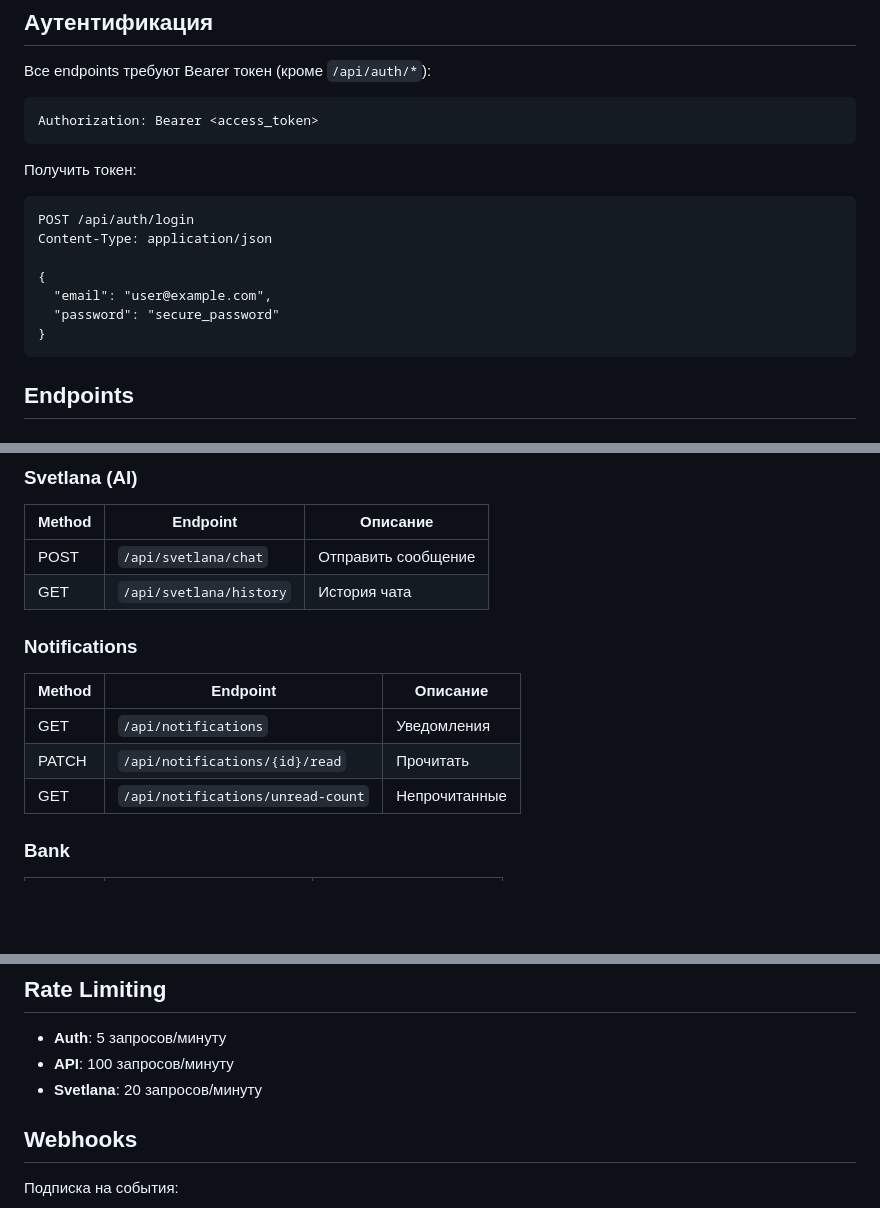
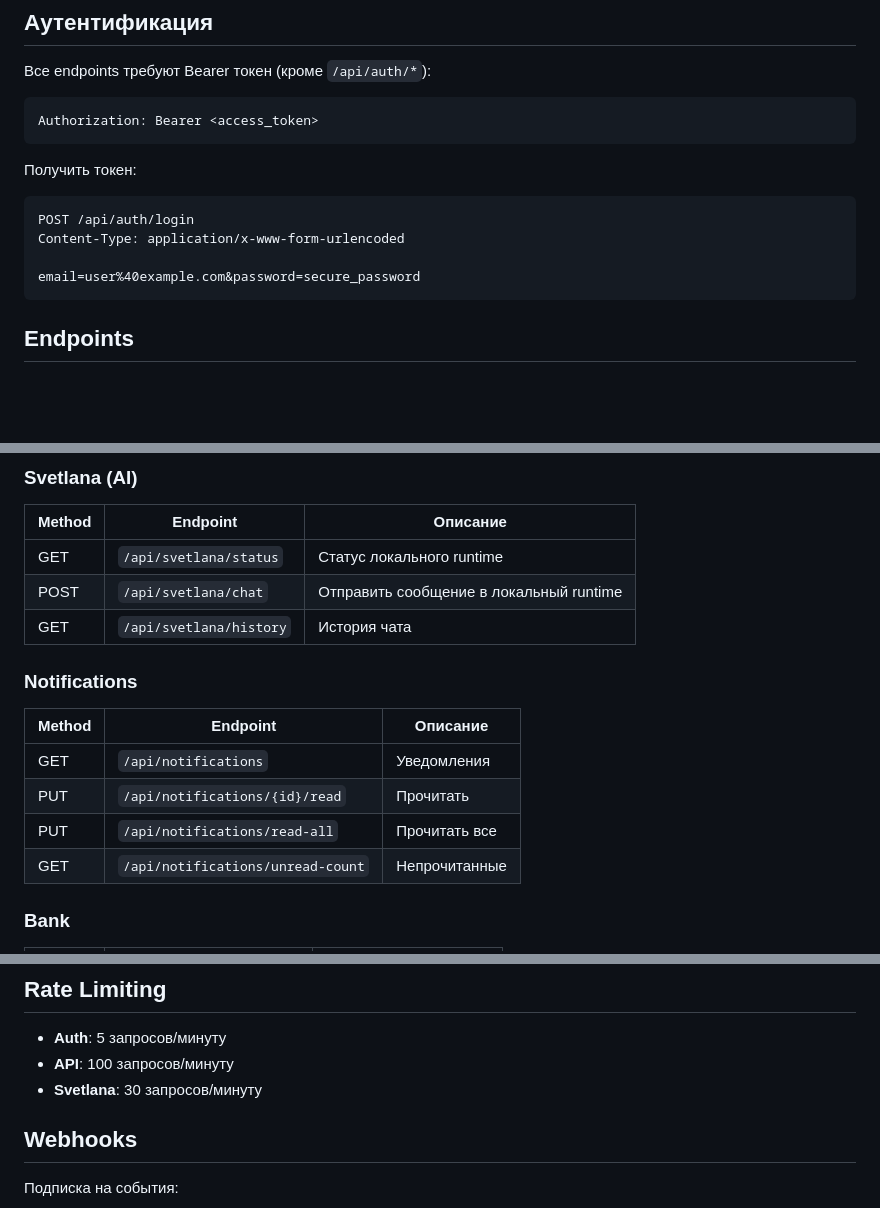
Before and after one commit to paulafanasyev/mir-samozanyatykh-, a Markdown page: src/API.md, 3 parts joined by grey strips. GitHub-like rendering; blank space fills up the shorter version.

Commit message:
docs(api): align login notifications and Svetlana contracts

````diff
--- a/src/API.md
+++ b/src/API.md
@@ -18,12 +18,9 @@ Authorization: Bearer <access_token>
 Получить токен:
 ```http
 POST /api/auth/login
-Content-Type: application/json
+Content-Type: application/x-www-form-urlencoded
 
-{
-  "email": "user@example.com",
-  "password": "secure_password"
-}
+email=user%40example.com&password=secure_password
 ```
 
 ## Endpoints
@@ -75,14 +72,16 @@ Content-Type: application/json
 ### Svetlana (AI)
 | Method | Endpoint | Описание |
 |--------|----------|----------|
-| POST | `/api/svetlana/chat` | Отправить сообщение |
+| GET | `/api/svetlana/status` | Статус локального runtime |
+| POST | `/api/svetlana/chat` | Отправить сообщение в локальный runtime |
 | GET | `/api/svetlana/history` | История чата |
 
 ### Notifications
 | Method | Endpoint | Описание |
 |--------|----------|----------|
 | GET | `/api/notifications` | Уведомления |
-| PATCH | `/api/notifications/{id}/read` | Прочитать |
+| PUT | `/api/notifications/{id}/read` | Прочитать |
+| PUT | `/api/notifications/read-all` | Прочитать все |
 | GET | `/api/notifications/unread-count` | Непрочитанные |
 
 ### Bank
@@ -130,7 +129,7 @@ Content-Type: application/json
 
 - **Auth**: 5 запросов/минуту
 - **API**: 100 запросов/минуту
-- **Svetlana**: 20 запросов/минуту
+- **Svetlana**: 30 запросов/минуту
 
 ## Webhooks
 
````
